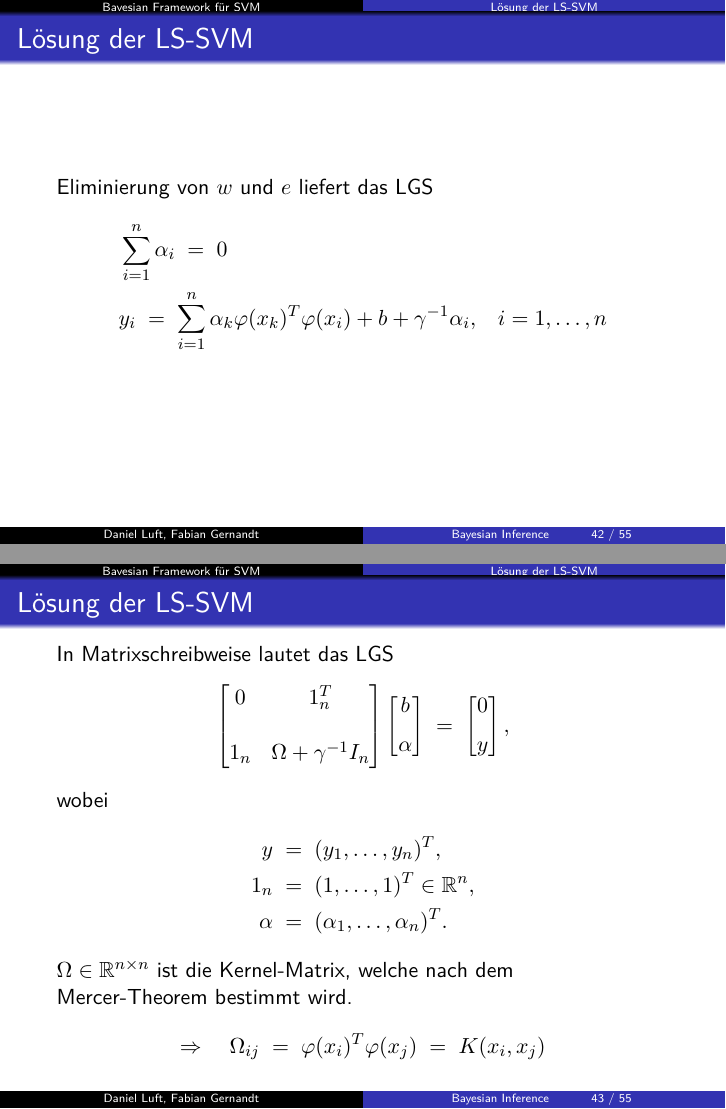
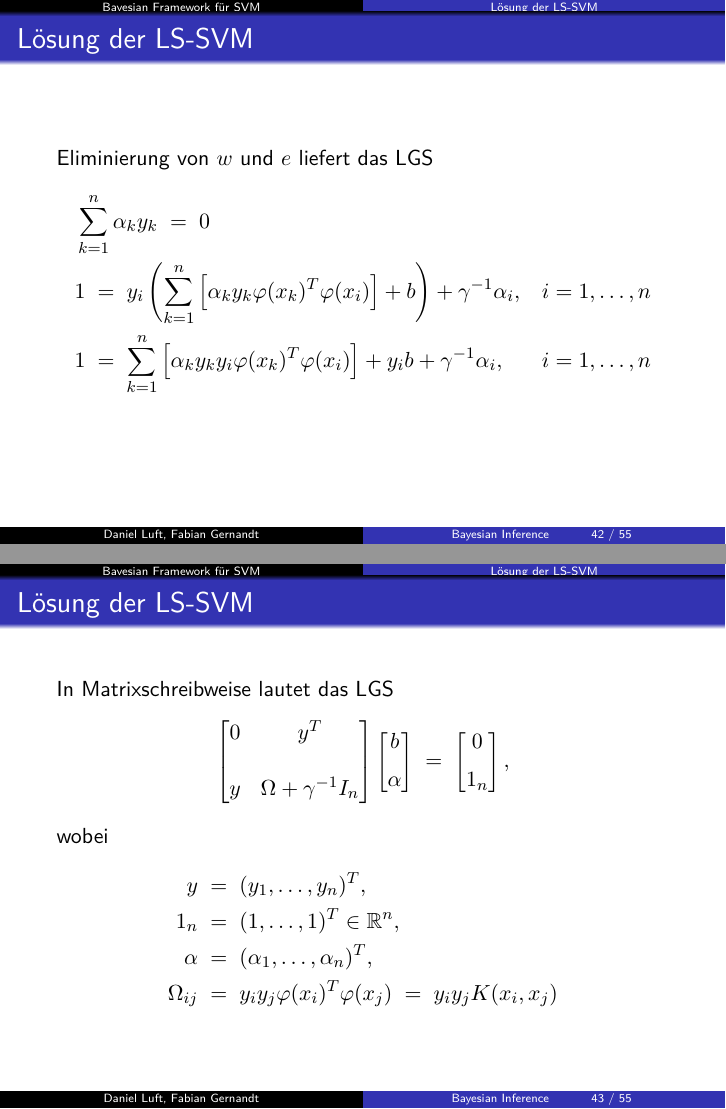
Before and after one commit to LuftDaniel/Bayesian-Inference, LaTeX slides (Vortrag.tex): pages 87 and 89 of 110 before the commit and pages 87 and 88 of 109 after it, joined at a grey line. Compiled offline with pdfLaTeX.

Commit message:
Add files via upload

```diff
--- a/Vortrag.tex
+++ b/Vortrag.tex
@@ -750,8 +750,9 @@ unter $e_i = 1 - y_i(w^T \phi(x_i) +b)$
 \begin{frame}{Lösung der LS-SVM}
 	Eliminierung von $w$ und $e$ liefert das LGS
 	\begin{alignat}{2}
-		&\sum_{i=1}^{n}\alpha_i \;=\;0 && \\
-		&y_i\;=\;\sum_{i=1}^{n}\alpha_k\varphi(x_k)^T\varphi(x_i)+b+\gamma^{-1}\alpha_i,\quad && i=1,\dots,n
+		&\sum_{k=1}^{n}\alpha_ky_k \;=\;0 && \\
+		&1\;=\;y_i\left(\sum_{k=1}^{n}\left[\alpha_ky_k\varphi(x_k)^T\varphi(x_i)\right]+b\right)+\gamma^{-1}\alpha_i,\quad && i=1,\dots,n\\
+		&1\;=\;\sum_{k=1}^{n}\left[\alpha_ky_ky_i\varphi(x_k)^T\varphi(x_i)\right]+y_ib+\gamma^{-1}\alpha_i,\quad && i=1,\dots,n
 	\end{alignat}
 \end{frame}
 
@@ -759,8 +760,8 @@ unter $e_i = 1 - y_i(w^T \phi(x_i) +b)$
 	In Matrixschreibweise lautet das LGS
 	\begin{align}
 		\begin{bmatrix}
-			0& 1_n^T \\[0,5cm]
-			1_n& \Omega+\gamma^{-1}I_n
+			0& y^T \\[0,5cm]
+			y& \Omega+\gamma^{-1}I_n
 		\end{bmatrix}
 		\begin{bmatrix}
 			b \\[0,2cm]
@@ -768,18 +769,15 @@ unter $e_i = 1 - y_i(w^T \phi(x_i) +b)$
 		\end{bmatrix}\;=\;
 		\begin{bmatrix}
 			0 \\[0,2cm]
-			y
+			1_n
 		\end{bmatrix},
 	\end{align}
 	wobei
 	\begin{align}
 		y &\;=\;(y_1,\dots,y_n)^T,\\
 		1_n &\;=\;(1,\dots,1)^T\in\mathbb{R}^n,\\
-		\alpha &\;=\;(\alpha_1,\dots,\alpha_n)^T.
-	\end{align}\pause
-	$\Omega\in\mathbb{R}^{n\times n}$ ist die Kernel-Matrix, welche nach dem Mercer-Theorem bestimmt wird.
-	\begin{align}
-		\Rightarrow\quad\Omega_{ij} \;=\;\varphi(x_i)^T\varphi(x_j)\;=\;K(x_i,x_j)
+		\alpha &\;=\;(\alpha_1,\dots,\alpha_n)^T,\\
+		\Omega_{ij} &\;=\;y_iy_j\varphi(x_i)^T\varphi(x_j)\;=\;y_iy_jK(x_i,x_j)
 	\end{align}
 \end{frame}
 
```
Also changed, not shown: Vortrag.tex (16 more changed lines).
